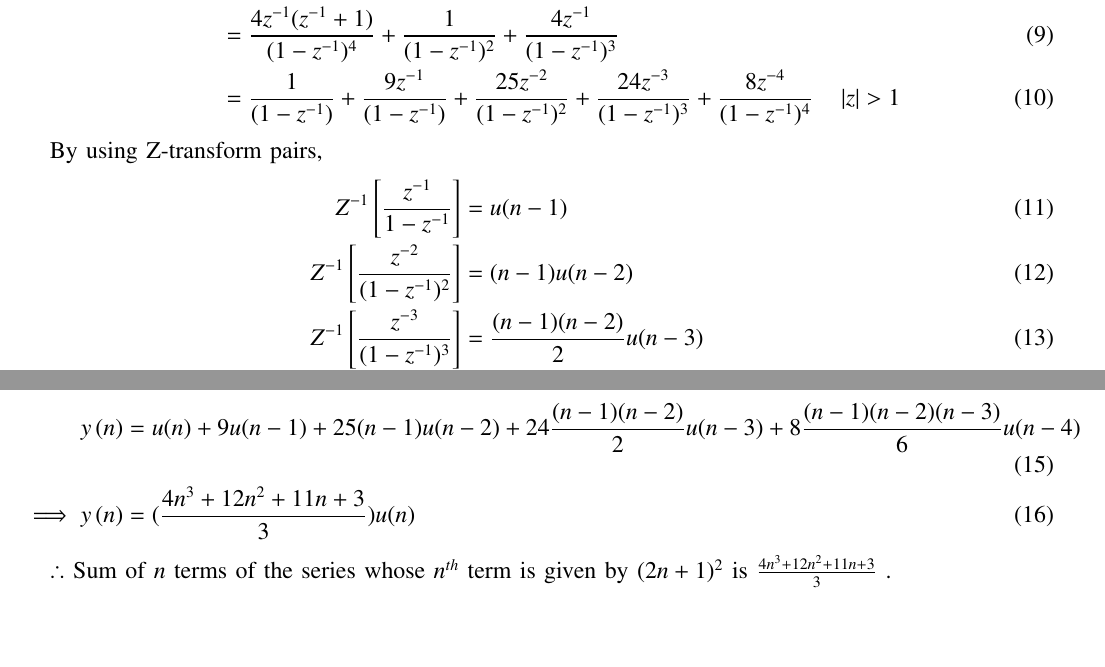
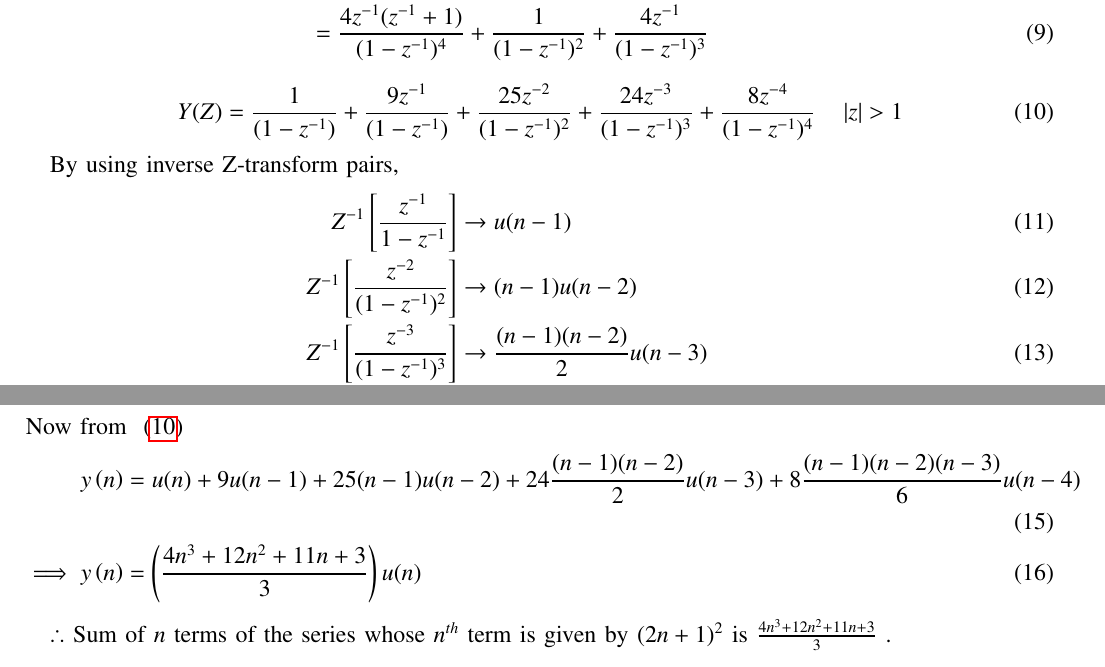
Before and after one commit to BATCHUISHITHA/11.9.4.10, a LaTeX paper (10/2.1.tex): two parts of pages 1 and 2 of 2, joined at a grey line, cut so that both start at the same text, the shorter picture padded with empty space. Compiled offline with pdfLaTeX.

Commit message:
Add files via upload

```diff
--- a/10/2.1.tex
+++ b/10/2.1.tex
@@ -31,6 +31,7 @@
 %\newtheorem{cor}{Corollary}
 \newcommand{\BEQA}{\begin{eqnarray}}
 \newcommand{\EEQA}{\end{eqnarray}}
+\newcommand{\system}[1]{\stackrel{#1}{\rightarrow}}
 \newcommand{\define}{\stackrel{\triangle}{=}}
 \theoremstyle{remark}
 \newtheorem{rem}{Remark}
@@ -141,21 +142,24 @@ x(n)&= (2n+1)^2 u(n) \\
 \begin{align}
  Y(z) &= X(z)U(z) \\
  &= \brak{\frac{4z^{-1}(z^{-1}+1)}{(1-z^{-1})^3} + \frac{1}{(1-z^{-1})} + \frac{4z^{-1}}{(1-z^{-1})^2}}\brak{\frac{1}{1-z^{-1}}}\\
- &= \frac{4z^{-1}(z^{-1}+1)}{(1-z^{-1})^4} + \frac{1}{(1-z^{-1})^2} + \frac{4z^{-1}}{(1-z^{-1})^3}\\
- &=\frac{1}{(1-z^{-1})} +\frac{9z^{-1}}{(1-z^{-1})} + \frac{25z^{-2}}{(1-z^{-1})^2} + \frac{24z^{-3}}{(1-z^{-1})^3} + \frac{8z^{-4}}{(1-z^{-1})^4} \quad \abs{z}>1
+ &= \frac{4z^{-1}(z^{-1}+1)}{(1-z^{-1})^4} + \frac{1}{(1-z^{-1})^2} + \frac{4z^{-1}}{(1-z^{-1})^3}
+ \end{align}
+
+ \begin{equation}
+ Y(Z)=\frac{1}{(1-z^{-1})} +\frac{9z^{-1}}{(1-z^{-1})} + \frac{25z^{-2}}{(1-z^{-1})^2} + \frac{24z^{-3}}{(1-z^{-1})^3} + \frac{8z^{-4}}{(1-z^{-1})^4} \quad \abs{z}>1  \label{eq:11.9.4.10.eq}
+ \end{equation}
+
+By using  inverse Z-transform pairs,
+\begin{align}
+Z^{-1}\sbrak{\frac{z^{-1}}{1-z^{-1}}} &\system{ } u(n-1)\\
+Z^{-1}\sbrak{\frac{z^{-2}}{(1-z^{-1})^2}}&\system {}  (n-1)u(n-2)\\
+Z^{-1}\sbrak{\frac{z^{-3}}{(1-z^{-1})^3}}&\system {} \frac{(n-1)(n-2)}{2}u(n-3)\\
+Z^{-1}\sbrak{\frac{z^{-4}}{(1-z^{-1})^4}}&\system  {} \frac{(n-1)(n-2)(n-3)}{6}u(n-4)
 \end{align}
-
-By using Z-transform pairs,
-\begin{align}
-Z^{-1}\sbrak{\frac{z^{-1}}{1-z^{-1}}}&= u(n-1) \\
-Z^{-1}\sbrak{\frac{z^{-2}}{(1-z^{-1})^2}}&= (n-1)u(n-2) \\
-Z^{-1}\sbrak{\frac{z^{-3}}{(1-z^{-1})^3}}&=\frac{(n-1)(n-2)}{2}u(n-3) \\
-Z^{-1}\sbrak{\frac{z^{-4}}{(1-z^{-1})^4}}&= \frac{(n-1)(n-2)(n-3)}{6}u(n-4)
-\end{align}
-
+Now from ~\eqref{eq:11.9.4.10.eq}
 \begin{align}
   y\brak{n}&= u(n) + 9u(n-1) + 25(n-1)u(n-2) + 24\frac{(n-1)(n-2)}{2}u(n-3) + 8\frac{(n-1)(n-2)(n-3)}{6}u(n-4) \\
-\implies  y\brak{n} &=(\frac{4n^{3}+12n^{2}+11n+3}{3} )u(n)
+\implies  y\brak{n} &=\brak{\frac{4n^{3}+12n^{2}+11n+3}{3}}u(n)
 \end{align}
 
 $\therefore$ Sum of $n$ terms of the series whose $n^{th}$ term is given by $(2n+1)^2$ is $\frac{4n^{3}+12n^{2}+11n+3}{3}$  .
```
Also changed, not shown: 10/2.1.pdf, 2 other files.
